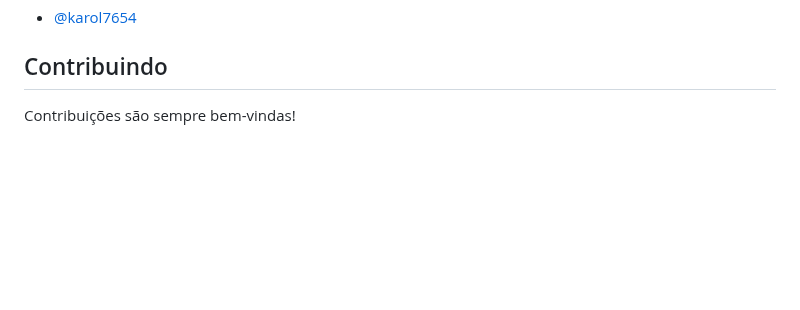
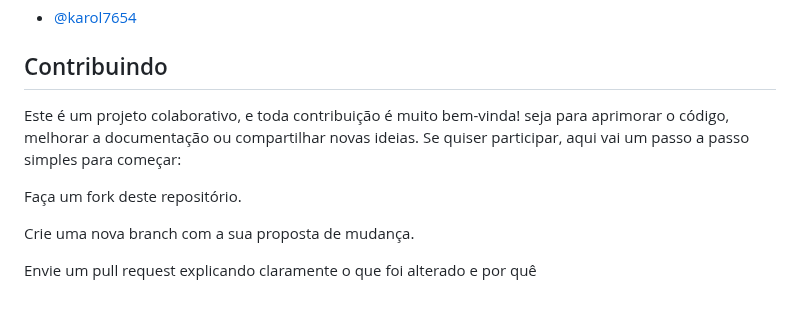
Before and after one commit to tortin01/app_3b, a Markdown page: README.md, the part around the change. Rendered like a GitHub page; blank space fills up the shorter version.

```diff
--- a/README.md
+++ b/README.md
@@ -107,4 +107,11 @@ O desenvolvimento desse site me trouxe grandes aprendizados que levarei pra vida
 
 ## Contribuindo
 
-Contribuições são sempre bem-vindas!
+Este é um projeto colaborativo, e toda contribuição é muito bem-vinda!
+seja para aprimorar o código, melhorar a documentação ou compartilhar novas ideias. Se quiser participar, aqui vai um passo a passo simples para começar:
+
+Faça um fork deste repositório.
+
+Crie uma nova branch com a sua proposta de mudança.
+
+Envie um pull request explicando claramente o que foi alterado e por quê
```
